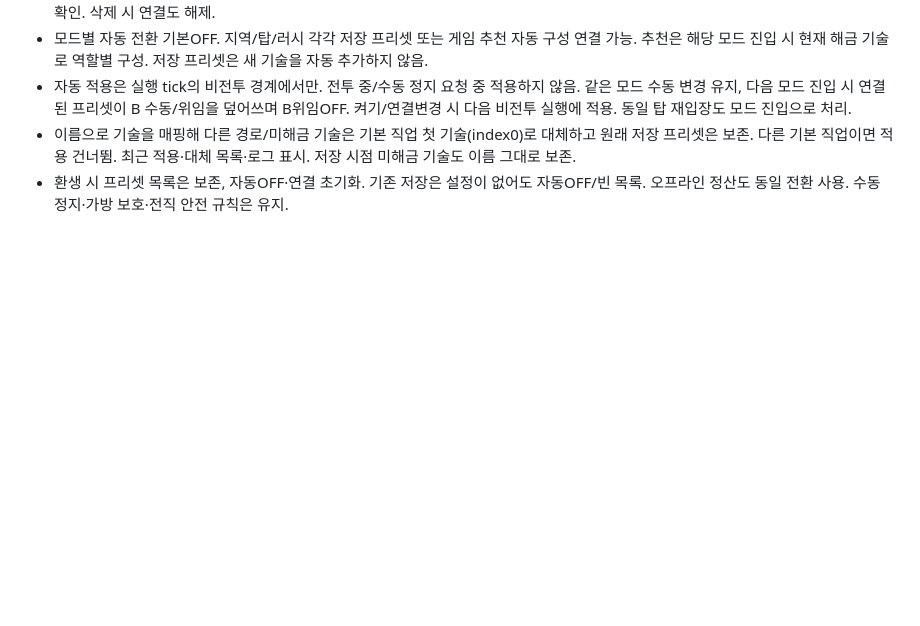
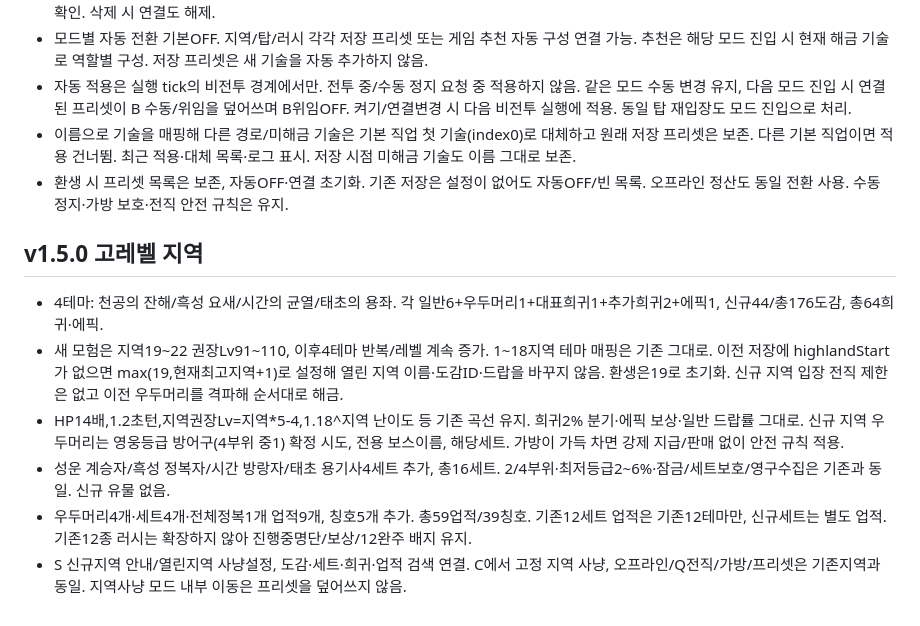
Before and after one commit to sigco3111/afk-ide, a Markdown page: README.md, the part around the change. Rendered like a GitHub page; blank space fills up the shorter version.

Commit message:
Update README for v1.5.0 high-level regions
Added details about the new high-level areas and features in version 1.5.0.

```diff
--- a/README.md
+++ b/README.md
@@ -360,3 +360,12 @@ B의 '기술 도감 · 효과와 연계'에서22기술의 이름/등급/해금
 - 자동 적용은 실행 tick의 비전투 경계에서만. 전투 중/수동 정지 요청 중 적용하지 않음. 같은 모드 수동 변경 유지, 다음 모드 진입 시 연결된 프리셋이 B 수동/위임을 덮어쓰며 B위임OFF. 켜기/연결변경 시 다음 비전투 실행에 적용. 동일 탑 재입장도 모드 진입으로 처리.
 - 이름으로 기술을 매핑해 다른 경로/미해금 기술은 기본 직업 첫 기술(index0)로 대체하고 원래 저장 프리셋은 보존. 다른 기본 직업이면 적용 건너뜀. 최근 적용·대체 목록·로그 표시. 저장 시점 미해금 기술도 이름 그대로 보존.
 - 환생 시 프리셋 목록은 보존, 자동OFF·연결 초기화. 기존 저장은 설정이 없어도 자동OFF/빈 목록. 오프라인 정산도 동일 전환 사용. 수동 정지·가방 보호·전직 안전 규칙은 유지.
+
+
+## v1.5.0 고레벨 지역
+- 4테마: 천공의 잔해/흑성 요새/시간의 균열/태초의 용좌. 각 일반6+우두머리1+대표희귀1+추가희귀2+에픽1, 신규44/총176도감, 총64희귀·에픽.
+- 새 모험은 지역19~22 권장Lv91~110, 이후4테마 반복/레벨 계속 증가. 1~18지역 테마 매핑은 기존 그대로. 이전 저장에 highlandStart가 없으면 max(19,현재최고지역+1)로 설정해 열린 지역 이름·도감ID·드랍을 바꾸지 않음. 환생은19로 초기화. 신규 지역 입장 전직 제한은 없고 이전 우두머리를 격파해 순서대로 해금.
+- HP14배,1.2초턴,지역권장Lv=지역*5-4,1.18^지역 난이도 등 기존 곡선 유지. 희귀2% 분기·에픽 보상·일반 드랍률 그대로. 신규 지역 우두머리는 영웅등급 방어구(4부위 중1) 확정 시도, 전용 보스이름, 해당세트. 가방이 가득 차면 강제 지급/판매 없이 안전 규칙 적용.
+- 성운 계승자/흑성 정복자/시간 방랑자/태초 용기사4세트 추가, 총16세트. 2/4부위·최저등급2~6%·잠금/세트보호/영구수집은 기존과 동일. 신규 유물 없음.
+- 우두머리4개·세트4개·전체정복1개 업적9개, 칭호5개 추가. 총59업적/39칭호. 기존12세트 업적은 기존12테마만, 신규세트는 별도 업적. 기존12종 러시는 확장하지 않아 진행중명단/보상/12완주 배지 유지.
+- S 신규지역 안내/열린지역 사냥설정, 도감·세트·희귀·업적 검색 연결. C에서 고정 지역 사냥, 오프라인/Q전직/가방/프리셋은 기존지역과 동일. 지역사냥 모드 내부 이동은 프리셋을 덮어쓰지 않음.
```
